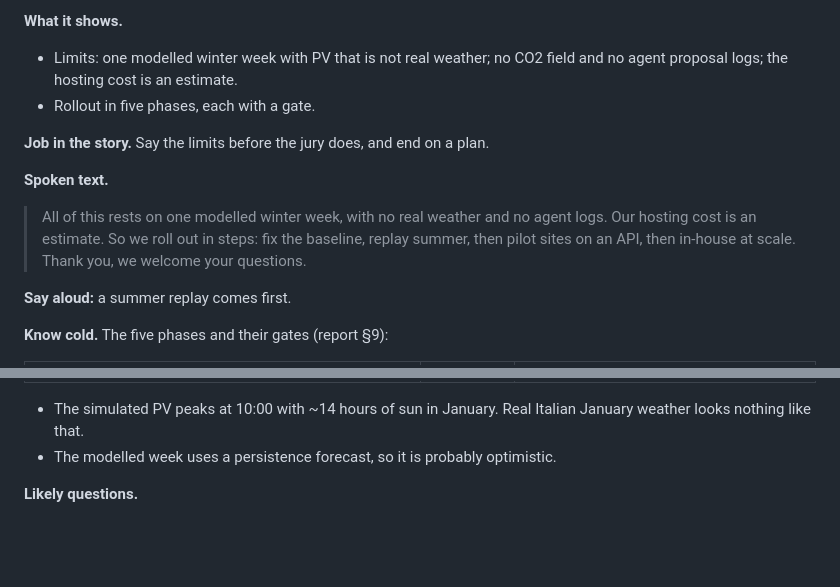
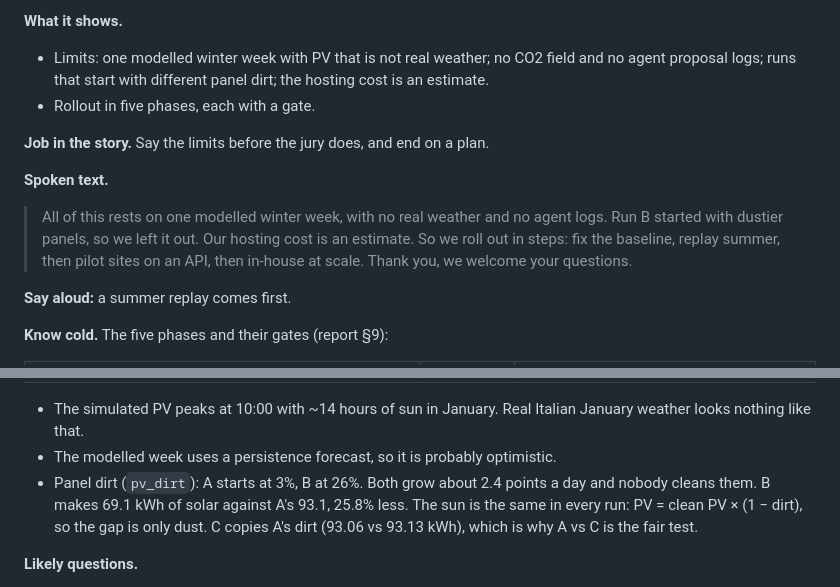
Before and after one commit to amirdoescoding/SENSE-REPLY, a Markdown page: docs/SCRIPT.md, 2 parts joined by grey strips. GitHub-like rendering; blank space fills up the shorter version.

Commit message:
deck: slide 8 lists the panel-dirt gap between runs as a limit; script and ghost deck follow
Co-Authored-By: Claude Opus 5.5 <noreply@anthropic.com>

```diff
--- a/docs/SCRIPT.md
+++ b/docs/SCRIPT.md
@@ -399,12 +399,12 @@ You own the money and the limits: fleet economics, hosting cost, the upsell, the
 
 **What it shows.**
-- Limits: one modelled winter week with PV that is not real weather; no CO2 field and no agent proposal logs; the hosting cost is an estimate.
+- Limits: one modelled winter week with PV that is not real weather; no CO2 field and no agent proposal logs; runs that start with different panel dirt; the hosting cost is an estimate.
 - Rollout in five phases, each with a gate.
 
 **Job in the story.** Say the limits before the jury does, and end on a plan.
 
 **Spoken text.**
-> All of this rests on one modelled winter week, with no real weather and no agent logs. Our hosting cost is an estimate. So we roll out in steps: fix the baseline, replay summer, then pilot sites on an API, then in-house at scale. Thank you, we welcome your questions.
+> All of this rests on one modelled winter week, with no real weather and no agent logs. Run B started with dustier panels, so we left it out. Our hosting cost is an estimate. So we roll out in steps: fix the baseline, replay summer, then pilot sites on an API, then in-house at scale. Thank you, we welcome your questions.
 
 **Say aloud:** a summer replay comes first.
 
@@ -420,6 +420,7 @@ You own the money and the limits: fleet economics, hosting cost, the upsell, the
 
 - The simulated PV peaks at 10:00 with ~14 hours of sun in January. Real Italian January weather looks nothing like that.
 - The modelled week uses a persistence forecast, so it is probably optimistic.
+- Panel dirt (`pv_dirt`): A starts at 3%, B at 26%. Both grow about 2.4 points a day and nobody cleans them. B makes 69.1 kWh of solar against A's 93.1, 25.8% less. The sun is the same in every run: PV = clean PV × (1 − dirt), so the gap is only dust. C copies A's dirt (93.06 vs 93.13 kWh), which is why A vs C is the fair test.
 
 **Likely questions.**
 - *"One winter week only?"*
```
Also changed, not shown: other parts of docs/SCRIPT.md (+3 -3 lines), docs/PRESENTATION.md (+1 -0 lines), docs/deck/slide-8.png, 2 other files.
